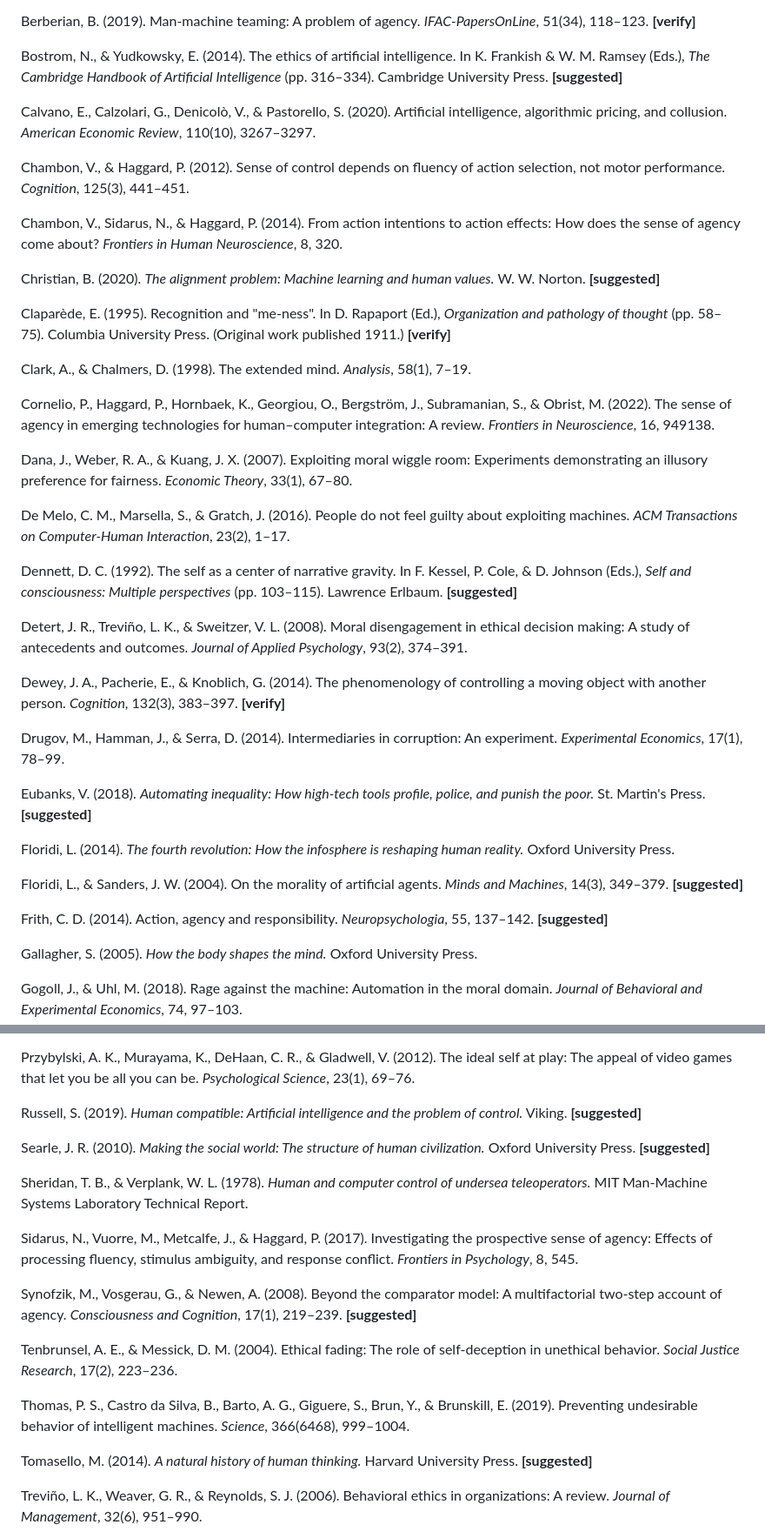
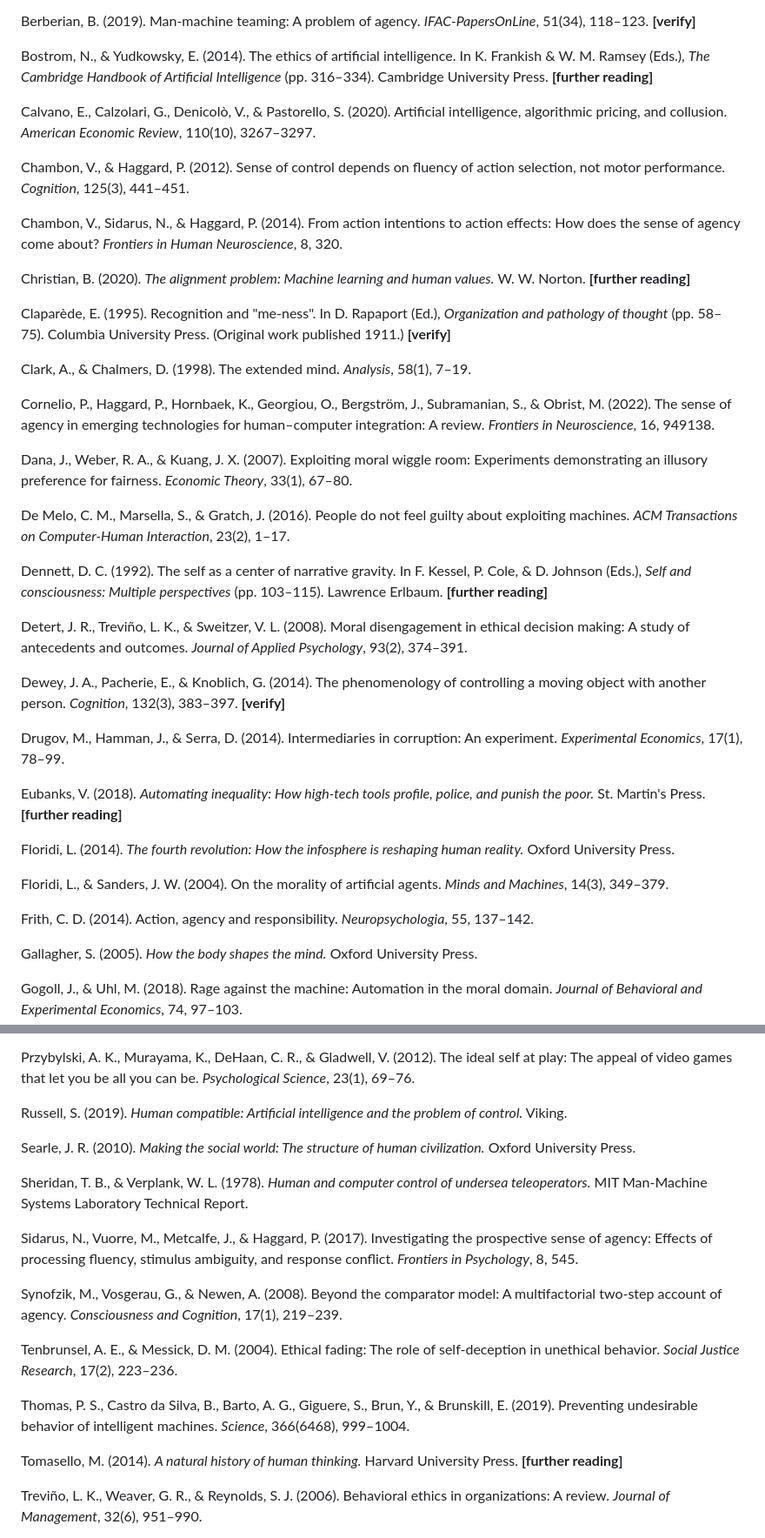
Before and after one commit to tapasiitk/situated-agency-alignment, a Markdown page: docs/T1_proxy_agency_moral_shield.md, 2 parts joined by grey strips. Shown at 87% size. Rendered like a GitHub page.

Commit message:
Integrate 7 suggested references into T1 body and demote remainder to further reading
Made-with: Cursor

```diff
--- a/docs/T1_proxy_agency_moral_shield.md
+++ b/docs/T1_proxy_agency_moral_shield.md
@@ -379,7 +379,7 @@ Bechara, A., Tranel, D., Damasio, H., Adolphs, R., Rockland, C., & Damasio, A. R
 
 Berberian, B. (2019). Man-machine teaming: A problem of agency. *IFAC-PapersOnLine*, 51(34), 118–123. **[verify]**
 
-Bostrom, N., & Yudkowsky, E. (2014). The ethics of artificial intelligence. In K. Frankish & W. M. Ramsey (Eds.), *The Cambridge Handbook of Artificial Intelligence* (pp. 316–334). Cambridge University Press. **[suggested]**
+Bostrom, N., & Yudkowsky, E. (2014). The ethics of artificial intelligence. In K. Frankish & W. M. Ramsey (Eds.), *The Cambridge Handbook of Artificial Intelligence* (pp. 316–334). Cambridge University Press. **[further reading]**
 
 Calvano, E., Calzolari, G., Denicolò, V., & Pastorello, S. (2020). Artificial intelligence, algorithmic pricing, and collusion. *American Economic Review*, 110(10), 3267–3297.
 
@@ -387,7 +387,7 @@ Chambon, V., & Haggard, P. (2012). Sense of control depends on fluency of action
 
 Chambon, V., Sidarus, N., & Haggard, P. (2014). From action intentions to action effects: How does the sense of agency come about? *Frontiers in Human Neuroscience*, 8, 320.
 
-Christian, B. (2020). *The alignment problem: Machine learning and human values.* W. W. Norton. **[suggested]**
+Christian, B. (2020). *The alignment problem: Machine learning and human values.* W. W. Norton. **[further reading]**
 
 Claparède, E. (1995). Recognition and "me-ness". In D. Rapaport (Ed.), *Organization and pathology of thought* (pp. 58–75). Columbia University Press. (Original work published 1911.) **[verify]**
 
@@ -399,7 +399,7 @@ Dana, J., Weber, R. A., & Kuang, J. X. (2007). Exploiting moral wiggle room: Exp
 
 De Melo, C. M., Marsella, S., & Gratch, J. (2016). People do not feel guilty about exploiting machines. *ACM Transactions on Computer-Human Interaction*, 23(2), 1–17.
 
-Dennett, D. C. (1992). The self as a center of narrative gravity. In F. Kessel, P. Cole, & D. Johnson (Eds.), *Self and consciousness: Multiple perspectives* (pp. 103–115). Lawrence Erlbaum. **[suggested]**
+Dennett, D. C. (1992). The self as a center of narrative gravity. In F. Kessel, P. Cole, & D. Johnson (Eds.), *Self and consciousness: Multiple perspectives* (pp. 103–115). Lawrence Erlbaum. **[further reading]**
 
 Detert, J. R., Treviño, L. K., & Sweitzer, V. L. (2008). Moral disengagement in ethical decision making: A study of antecedents and outcomes. *Journal of Applied Psychology*, 93(2), 374–391.
 
@@ -407,13 +407,13 @@ Dewey, J. A., Pacherie, E., & Knoblich, G. (2014). The phenomenology of controll
 
 Drugov, M., Hamman, J., & Serra, D. (2014). Intermediaries in corruption: An experiment. *Experimental Economics*, 17(1), 78–99.
 
-Eubanks, V. (2018). *Automating inequality: How high-tech tools profile, police, and punish the poor.* St. Martin's Press. **[suggested]**
+Eubanks, V. (2018). *Automating inequality: How high-tech tools profile, police, and punish the poor.* St. Martin's Press. **[further reading]**
 
 Floridi, L. (2014). *The fourth revolution: How the infosphere is reshaping human reality.* Oxford University Press.
 
-Floridi, L., & Sanders, J. W. (2004). On the morality of artificial agents. *Minds and Machines*, 14(3), 349–379. **[suggested]**
+Floridi, L., & Sanders, J. W. (2004). On the morality of artificial agents. *Minds and Machines*, 14(3), 349–379.
 
-Frith, C. D. (2014). Action, agency and responsibility. *Neuropsychologia*, 55, 137–142. **[suggested]**
+Frith, C. D. (2014). Action, agency and responsibility. *Neuropsychologia*, 55, 137–142.
 
 Gallagher, S. (2005). *How the body shapes the mind.* Oxford University Press.
 
@@ -463,21 +463,21 @@ Polito, V., Barnier, A. J., & Woody, E. Z. (2013). Developing the Sense of Agenc
 
 Przybylski, A. K., Murayama, K., DeHaan, C. R., & Gladwell, V. (2012). The ideal self at play: The appeal of video games that let you be all you can be. *Psychological Science*, 23(1), 69–76.
 
-Russell, S. (2019). *Human compatible: Artificial intelligence and the problem of control.* Viking. **[suggested]**
+Russell, S. (2019). *Human compatible: Artificial intelligence and the problem of control.* Viking.
 
-Searle, J. R. (2010). *Making the social world: The structure of human civilization.* Oxford University Press. **[suggested]**
+Searle, J. R. (2010). *Making the social world: The structure of human civilization.* Oxford University Press.
 
 Sheridan, T. B., & Verplank, W. L. (1978). *Human and computer control of undersea teleoperators.* MIT Man-Machine Systems Laboratory Technical Report.
 
 Sidarus, N., Vuorre, M., Metcalfe, J., & Haggard, P. (2017). Investigating the prospective sense of agency: Effects of processing fluency, stimulus ambiguity, and response conflict. *Frontiers in Psychology*, 8, 545.
 
-Synofzik, M., Vosgerau, G., & Newen, A. (2008). Beyond the comparator model: A multifactorial two-step account of agency. *Consciousness and Cognition*, 17(1), 219–239. **[suggested]**
+Synofzik, M., Vosgerau, G., & Newen, A. (2008). Beyond the comparator model: A multifactorial two-step account of agency. *Consciousness and Cognition*, 17(1), 219–239.
 
 Tenbrunsel, A. E., & Messick, D. M. (2004). Ethical fading: The role of self-deception in unethical behavior. *Social Justice Research*, 17(2), 223–236.
 
 Thomas, P. S., Castro da Silva, B., Barto, A. G., Giguere, S., Brun, Y., & Brunskill, E. (2019). Preventing undesirable behavior of intelligent machines. *Science*, 366(6468), 999–1004.
 
-Tomasello, M. (2014). *A natural history of human thinking.* Harvard University Press. **[suggested]**
+Tomasello, M. (2014). *A natural history of human thinking.* Harvard University Press. **[further reading]**
 
 Treviño, L. K., Weaver, G. R., & Reynolds, S. J. (2006). Behavioral ethics in organizations: A review. *Journal of Management*, 32(6), 951–990.
 
```
Also changed, not shown: other parts of docs/T1_proxy_agency_moral_shield.md (+10 -10 lines).
